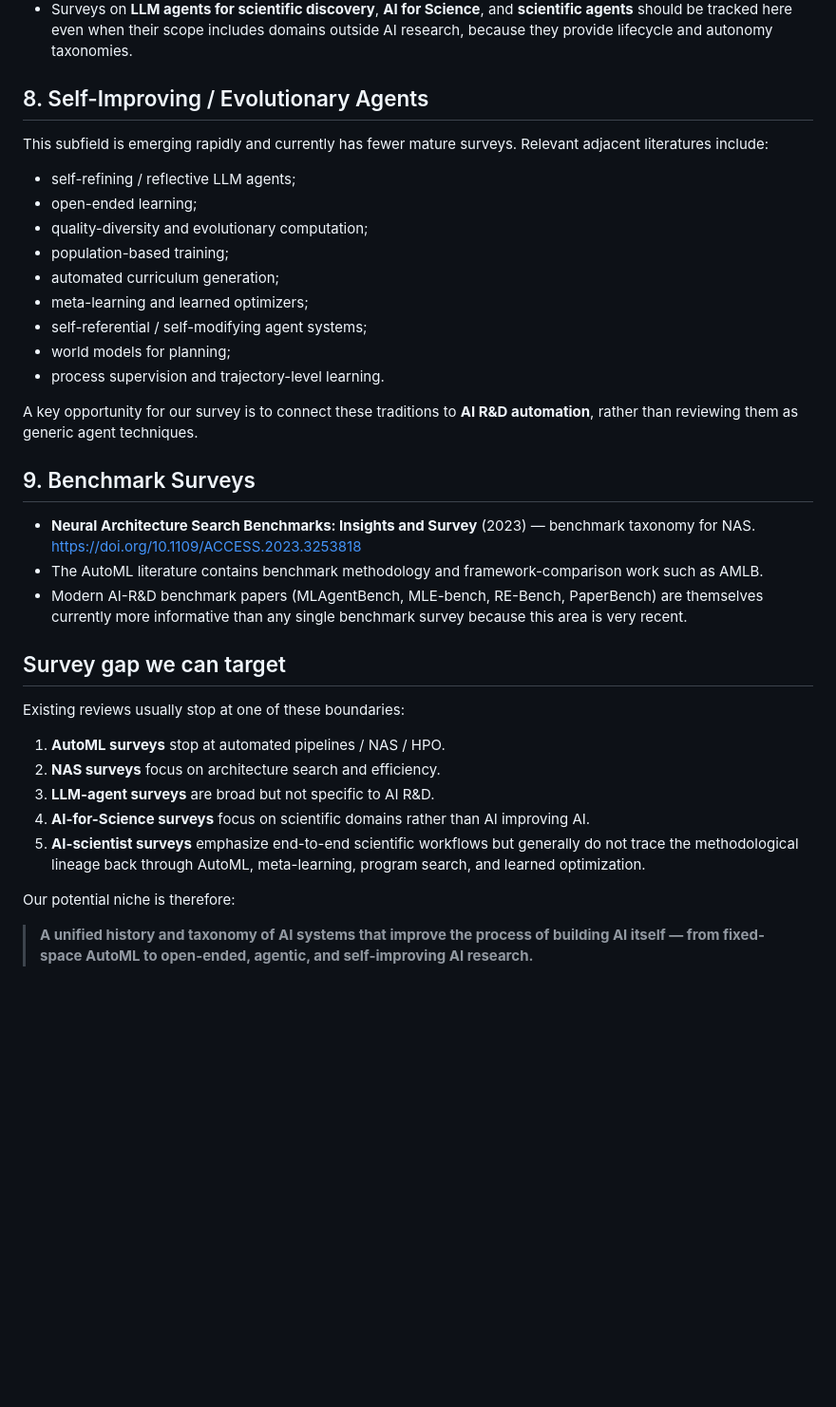
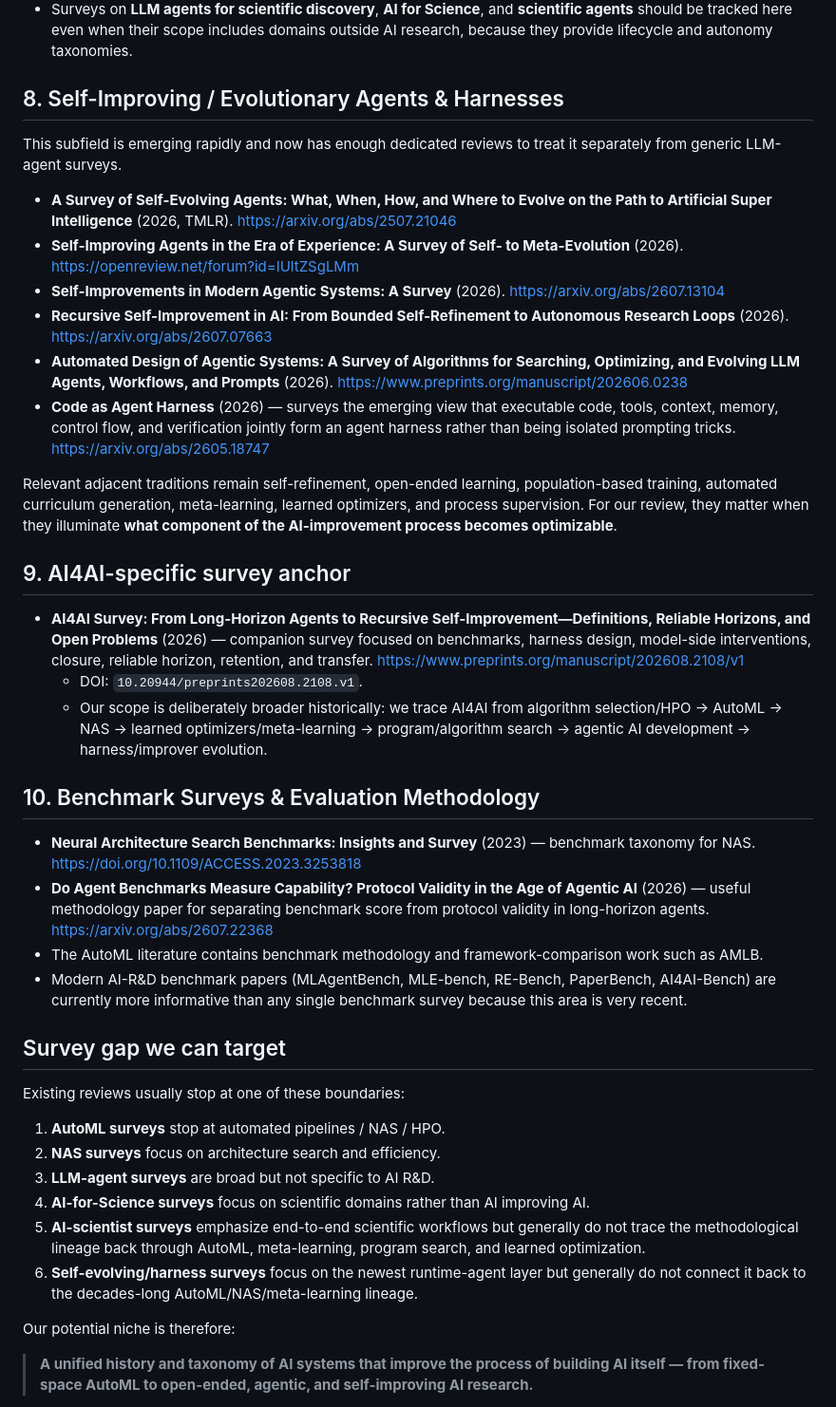
Before and after one commit to Meaw0415/Awsome-AI4AI, a Markdown page: agent4ai/surveys.md, the part around the change. Shown at 95% size. Drawn GitHub-style; blank space fills up the shorter version.

Commit message:
Add harness and AI4AI survey anchors

```diff
--- a/agent4ai/surveys.md
+++ b/agent4ai/surveys.md
@@ -50,27 +50,31 @@ Relevant surveys are spread across evolutionary computation, genetic programming
 - **Autonomous Research Agents: A Survey of AI Scientists and the Verification Gap** (2026) — focuses on AI-scientist systems and the gap between producing research artifacts and verifying scientific claims. https://arxiv.org/abs/2608.05179
 - Surveys on **LLM agents for scientific discovery**, **AI for Science**, and **scientific agents** should be tracked here even when their scope includes domains outside AI research, because they provide lifecycle and autonomy taxonomies.
 
-## 8. Self-Improving / Evolutionary Agents
+## 8. Self-Improving / Evolutionary Agents & Harnesses
 
-This subfield is emerging rapidly and currently has fewer mature surveys. Relevant adjacent literatures include:
+This subfield is emerging rapidly and now has enough dedicated reviews to treat it separately from generic LLM-agent surveys.
 
-- self-refining / reflective LLM agents;
-- open-ended learning;
-- quality-diversity and evolutionary computation;
-- population-based training;
-- automated curriculum generation;
-- meta-learning and learned optimizers;
-- self-referential / self-modifying agent systems;
-- world models for planning;
-- process supervision and trajectory-level learning.
+- **A Survey of Self-Evolving Agents: What, When, How, and Where to Evolve on the Path to Artificial Super Intelligence** (2026, TMLR). https://arxiv.org/abs/2507.21046
+- **Self-Improving Agents in the Era of Experience: A Survey of Self- to Meta-Evolution** (2026). https://openreview.net/forum?id=IUltZSgLMm
+- **Self-Improvements in Modern Agentic Systems: A Survey** (2026). https://arxiv.org/abs/2607.13104
+- **Recursive Self-Improvement in AI: From Bounded Self-Refinement to Autonomous Research Loops** (2026). https://arxiv.org/abs/2607.07663
+- **Automated Design of Agentic Systems: A Survey of Algorithms for Searching, Optimizing, and Evolving LLM Agents, Workflows, and Prompts** (2026). https://www.preprints.org/manuscript/202606.0238
+- **Code as Agent Harness** (2026) — surveys the emerging view that executable code, tools, context, memory, control flow, and verification jointly form an agent harness rather than being isolated prompting tricks. https://arxiv.org/abs/2605.18747
 
-A key opportunity for our survey is to connect these traditions to **AI R&D automation**, rather than reviewing them as generic agent techniques.
+Relevant adjacent traditions remain self-refinement, open-ended learning, population-based training, automated curriculum generation, meta-learning, learned optimizers, and process supervision. For our review, they matter when they illuminate **what component of the AI-improvement process becomes optimizable**.
 
-## 9. Benchmark Surveys
+## 9. AI4AI-specific survey anchor
+
+- **AI4AI Survey: From Long-Horizon Agents to Recursive Self-Improvement—Definitions, Reliable Horizons, and Open Problems** (2026) — companion survey focused on benchmarks, harness design, model-side interventions, closure, reliable horizon, retention, and transfer. https://www.preprints.org/manuscript/202608.2108/v1
+  - DOI: `10.20944/preprints202608.2108.v1`.
+  - Our scope is deliberately broader historically: we trace AI4AI from algorithm selection/HPO → AutoML → NAS → learned optimizers/meta-learning → program/algorithm search → agentic AI development → harness/improver evolution.
+
+## 10. Benchmark Surveys & Evaluation Methodology
 
 - **Neural Architecture Search Benchmarks: Insights and Survey** (2023) — benchmark taxonomy for NAS. https://doi.org/10.1109/ACCESS.2023.3253818
+- **Do Agent Benchmarks Measure Capability? Protocol Validity in the Age of Agentic AI** (2026) — useful methodology paper for separating benchmark score from protocol validity in long-horizon agents. https://arxiv.org/abs/2607.22368
 - The AutoML literature contains benchmark methodology and framework-comparison work such as AMLB.
-- Modern AI-R&D benchmark papers (MLAgentBench, MLE-bench, RE-Bench, PaperBench) are themselves currently more informative than any single benchmark survey because this area is very recent.
+- Modern AI-R&D benchmark papers (MLAgentBench, MLE-bench, RE-Bench, PaperBench, AI4AI-Bench) are currently more informative than any single benchmark survey because this area is very recent.
 
 ## Survey gap we can target
 
@@ -81,6 +85,7 @@ Existing reviews usually stop at one of these boundaries:
 3. **LLM-agent surveys** are broad but not specific to AI R&D.
 4. **AI-for-Science surveys** focus on scientific domains rather than AI improving AI.
 5. **AI-scientist surveys** emphasize end-to-end scientific workflows but generally do not trace the methodological lineage back through AutoML, meta-learning, program search, and learned optimization.
+6. **Self-evolving/harness surveys** focus on the newest runtime-agent layer but generally do not connect it back to the decades-long AutoML/NAS/meta-learning lineage.
 
 Our potential niche is therefore:
 
```
